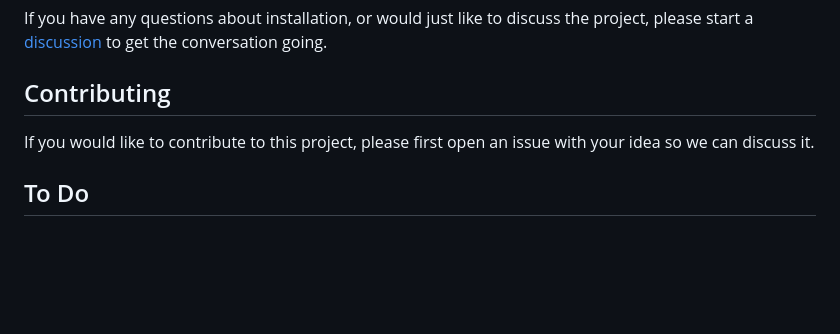
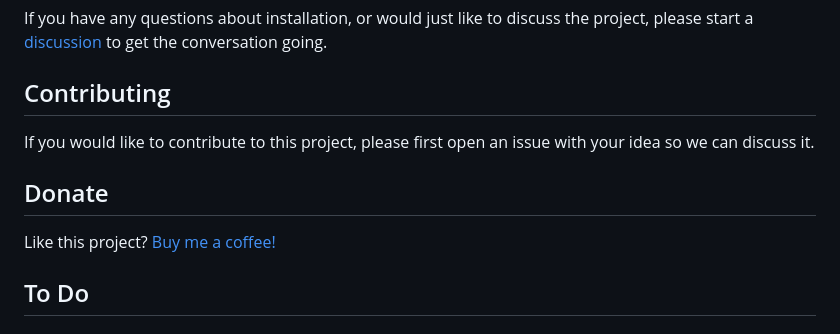
Before and after one commit to MakoWish/Faitour, a Markdown page: README.md, the part around the change. GitHub-like rendering; blank space fills up the shorter version.

```diff
--- a/README.md
+++ b/README.md
@@ -196,6 +196,10 @@ If you have any questions about installation, or would just like to discuss the
 
 If you would like to contribute to this project, please first open an issue with your idea so we can discuss it.
 
+## Donate
+
+Like this project? [Buy me a coffee!](buymeacoffee.com/MakoWish)
+
 ## To Do
 
 ### Test and Finalize Modules
```
